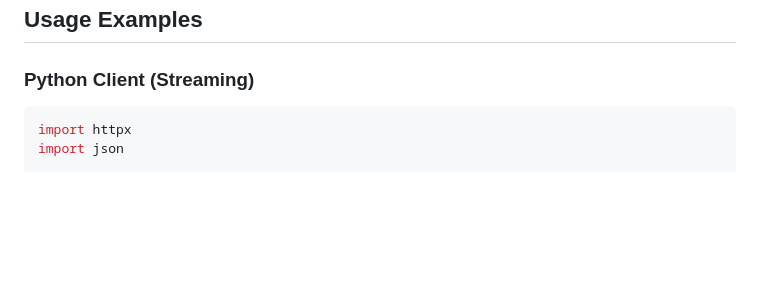
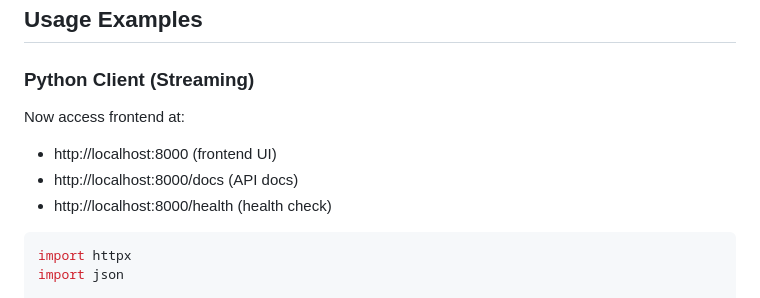
Before and after one commit to injamul3798/swiftme_Mini, a Markdown page: README.md, the part around the change. GitHub-like rendering; blank space fills up the shorter version.

````diff
--- a/README.md
+++ b/README.md
@@ -254,7 +254,10 @@ GET /api/v1/proposal/history?profile_id=freelancer_john_doe_123&limit=5&offset=0
 ## Usage Examples
 
 ### Python Client (Streaming)
-
+  Now access frontend at:
+  - http://localhost:8000 (frontend UI)
+  - http://localhost:8000/docs (API docs)
+  - http://localhost:8000/health (health check)
 ```python
 import httpx
 import json
````
